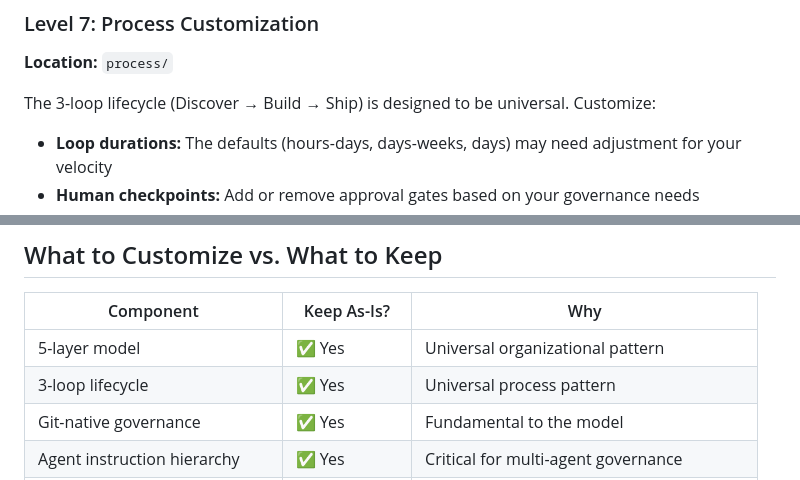
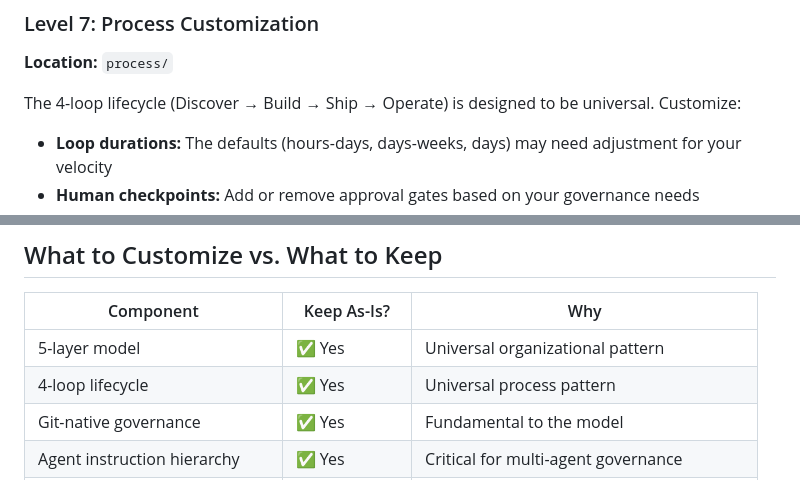
Before and after one commit to wlfghdr/agentic-enterprise, a Markdown page: CUSTOMIZATION-GUIDE.md, 2 parts joined by grey strips. Rendered like a GitHub page.

Commit message:
Fix customization guide to 4-loop lifecycle

```diff
--- a/CUSTOMIZATION-GUIDE.md
+++ b/CUSTOMIZATION-GUIDE.md
@@ -262,7 +262,7 @@ The framework ships with integration category guides and a template. Connect you
 
 **Location:** `process/`
 
-The 3-loop lifecycle (Discover → Build → Ship) is designed to be universal. Customize:
+The 4-loop lifecycle (Discover → Build → Ship → Operate) is designed to be universal. Customize:
 
 - **Loop durations:** The defaults (hours-days, days-weeks, days) may need adjustment for your velocity
 - **Human checkpoints:** Add or remove approval gates based on your governance needs
@@ -287,7 +287,7 @@ The framework ships with a generic lifecycle example. Create your own:
 | Component | Keep As-Is? | Why |
 |-----------|------------|-----|
 | 5-layer model | ✅ Yes | Universal organizational pattern |
-| 3-loop lifecycle | ✅ Yes | Universal process pattern |
+| 4-loop lifecycle | ✅ Yes | Universal process pattern |
 | Git-native governance | ✅ Yes | Fundamental to the model |
 | Agent instruction hierarchy | ✅ Yes | Critical for multi-agent governance |
 | Improvement signal flow | ✅ Yes | Key innovation of the model |
```
